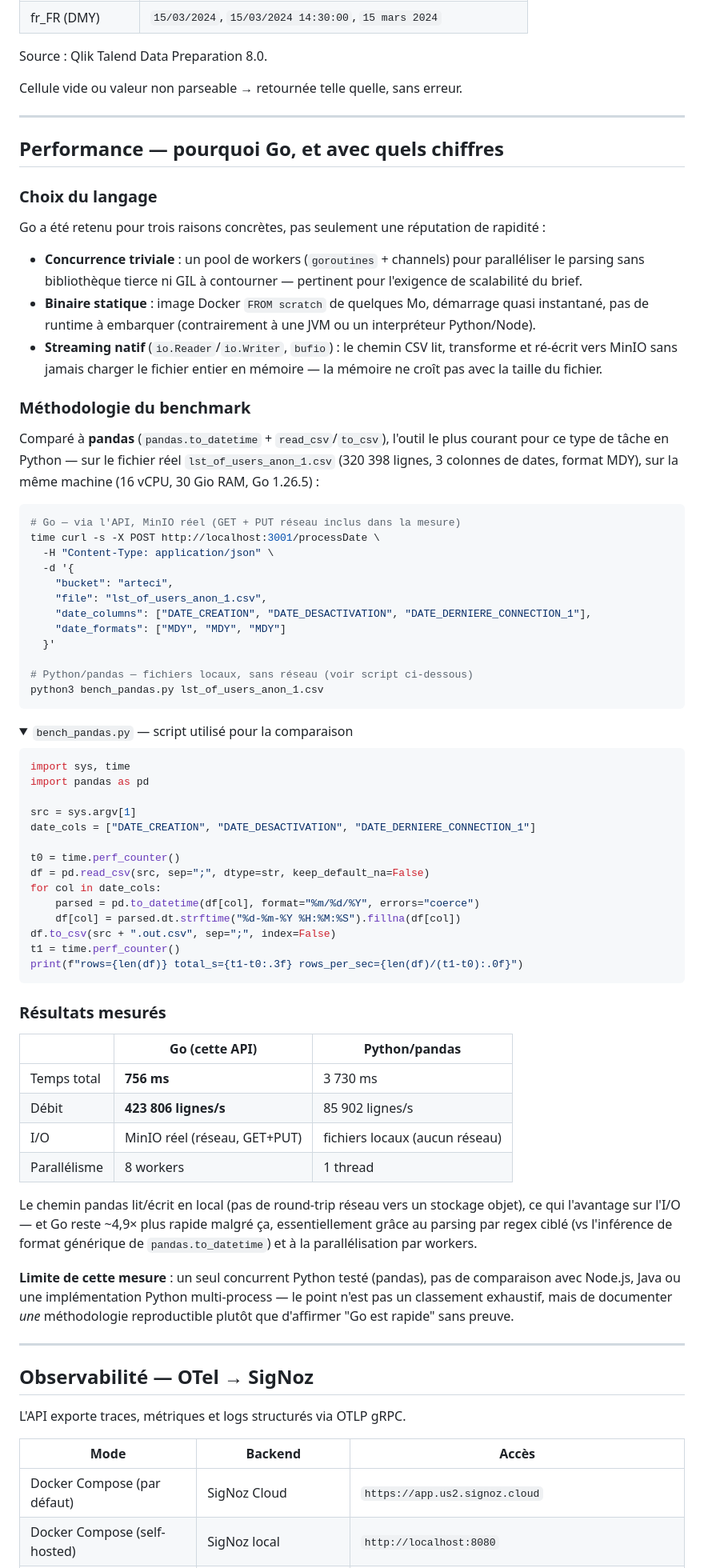
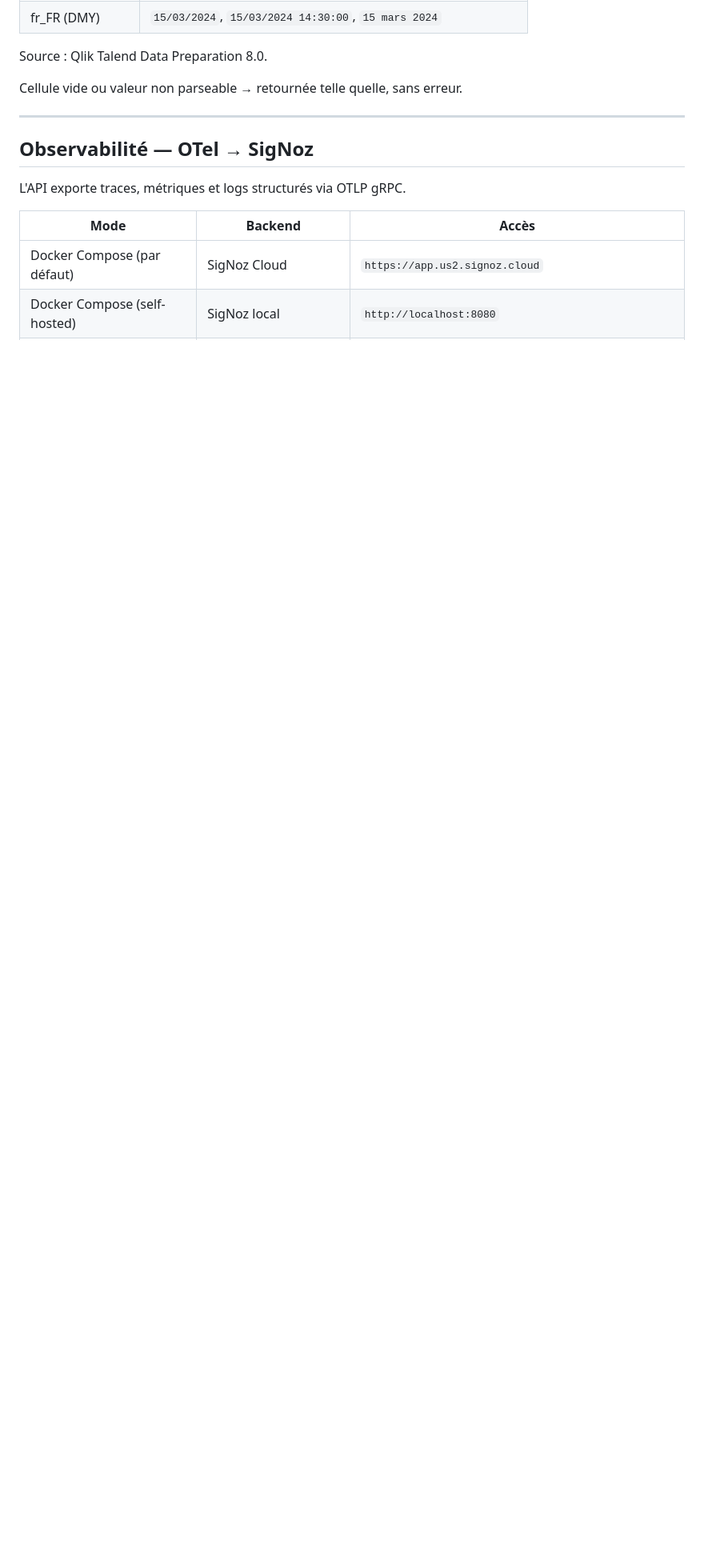
Before and after one commit to AndyMelone/artefact-arteci, a Markdown page: README.md, the part around one of its changes. Shown at 80% size. Rendered like a GitHub page; folded sections open; blank space fills up the shorter version.

Commit message:
docs(readme): supprimer la section sur la performance et le benchmark Go vs pandas

````diff
--- a/README.md
+++ b/README.md
@@ -370,71 +370,6 @@ Cellule vide ou valeur non parseable → retournée telle quelle, sans erreur.
 
 ---
 
-## Performance — pourquoi Go, et avec quels chiffres
-
-### Choix du langage
-
-Go a été retenu pour trois raisons concrètes, pas seulement une réputation de rapidité :
-
-- **Concurrence triviale** : un pool de workers (`goroutines` + channels) pour paralléliser le parsing sans bibliothèque tierce ni GIL à contourner — pertinent pour l'exigence de scalabilité du brief.
-- **Binaire statique** : image Docker `FROM scratch` de quelques Mo, démarrage quasi instantané, pas de runtime à embarquer (contrairement à une JVM ou un interpréteur Python/Node).
-- **Streaming natif** (`io.Reader`/`io.Writer`, `bufio`) : le chemin CSV lit, transforme et ré-écrit vers MinIO sans jamais charger le fichier entier en mémoire — la mémoire ne croît pas avec la taille du fichier.
-
-### Méthodologie du benchmark
-
-Comparé à **pandas** (`pandas.to_datetime` + `read_csv`/`to_csv`), l'outil le plus courant pour ce type de tâche en Python — sur le fichier réel `lst_of_users_anon_1.csv` (320 398 lignes, 3 colonnes de dates, format MDY), sur la même machine (16 vCPU, 30 Gio RAM, Go 1.26.5) :
-
-```bash
-# Go — via l'API, MinIO réel (GET + PUT réseau inclus dans la mesure)
-time curl -s -X POST http://localhost:3001/processDate \
-  -H "Content-Type: application/json" \
-  -d '{
-    "bucket": "arteci",
-    "file": "lst_of_users_anon_1.csv",
-    "date_columns": ["DATE_CREATION", "DATE_DESACTIVATION", "DATE_DERNIERE_CONNECTION_1"],
-    "date_formats": ["MDY", "MDY", "MDY"]
-  }'
-
-# Python/pandas — fichiers locaux, sans réseau (voir script ci-dessous)
-python3 bench_pandas.py lst_of_users_anon_1.csv
-```
-
-<details>
-<summary><code>bench_pandas.py</code> — script utilisé pour la comparaison</summary>
-
-```python
-import sys, time
-import pandas as pd
-
-src = sys.argv[1]
-date_cols = ["DATE_CREATION", "DATE_DESACTIVATION", "DATE_DERNIERE_CONNECTION_1"]
-
-t0 = time.perf_counter()
-df = pd.read_csv(src, sep=";", dtype=str, keep_default_na=False)
-for col in date_cols:
-    parsed = pd.to_datetime(df[col], format="%m/%d/%Y", errors="coerce")
-    df[col] = parsed.dt.strftime("%d-%m-%Y %H:%M:%S").fillna(df[col])
-df.to_csv(src + ".out.csv", sep=";", index=False)
-t1 = time.perf_counter()
-print(f"rows={len(df)} total_s={t1-t0:.3f} rows_per_sec={len(df)/(t1-t0):.0f}")
-```
-</details>
-
-### Résultats mesurés
-
-| | Go (cette API) | Python/pandas |
-|---|---|---|
-| Temps total | **756 ms** | 3 730 ms |
-| Débit | **423 806 lignes/s** | 85 902 lignes/s |
-| I/O | MinIO réel (réseau, GET+PUT) | fichiers locaux (aucun réseau) |
-| Parallélisme | 8 workers | 1 thread |
-
-Le chemin pandas lit/écrit en local (pas de round-trip réseau vers un stockage objet), ce qui l'avantage sur l'I/O — et Go reste ~4,9× plus rapide malgré ça, essentiellement grâce au parsing par regex ciblé (vs l'inférence de format générique de `pandas.to_datetime`) et à la parallélisation par workers.
-
-**Limite de cette mesure** : un seul concurrent Python testé (pandas), pas de comparaison avec Node.js, Java ou une implémentation Python multi-process — le point n'est pas un classement exhaustif, mais de documenter *une* méthodologie reproductible plutôt que d'affirmer "Go est rapide" sans preuve.
-
----
-
 ## Observabilité — OTel → SigNoz
 
 L'API exporte traces, métriques et logs structurés via OTLP gRPC.
````
Also changed, not shown: other parts of README.md (+0 -29 lines).
